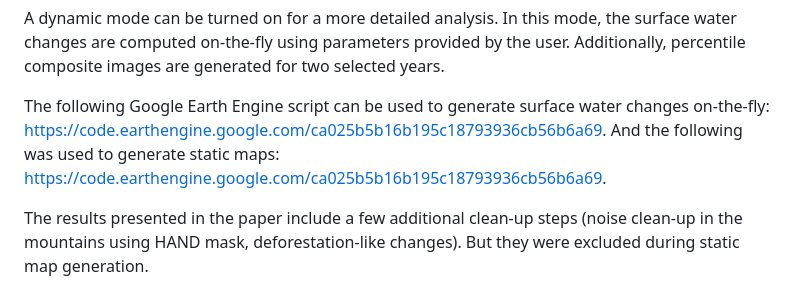
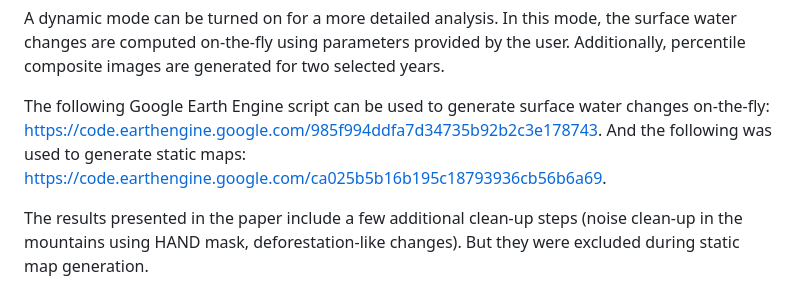
Before and after one commit to Deltares/aqua-monitor, a Markdown page: README.md, the part around the change. Drawn GitHub-style.

Commit message:
Update README.md
migrate C01 to C02

```diff
--- a/README.md
+++ b/README.md
@@ -8,7 +8,7 @@ The website shows static map by default, visualizing surface water changes which
 
 A dynamic mode can be turned on for a more detailed analysis. In this mode, the surface water changes are computed on-the-fly using parameters provided by the user. Additionally, percentile composite images are generated for two selected years.
 
-The following Google Earth Engine script can be used to generate surface water changes on-the-fly: https://code.earthengine.google.com/ca025b5b16b195c18793936cb56b6a69. And the following was used to generate static maps: https://code.earthengine.google.com/ca025b5b16b195c18793936cb56b6a69.
+The following Google Earth Engine script can be used to generate surface water changes on-the-fly: https://code.earthengine.google.com/985f994ddfa7d34735b92b2c3e178743. And the following was used to generate static maps: https://code.earthengine.google.com/ca025b5b16b195c18793936cb56b6a69.
 
 The results presented in the paper include a few additional clean-up steps (noise clean-up in the mountains using HAND mask, deforestation-like changes). But they were excluded during static map generation.
 
```
